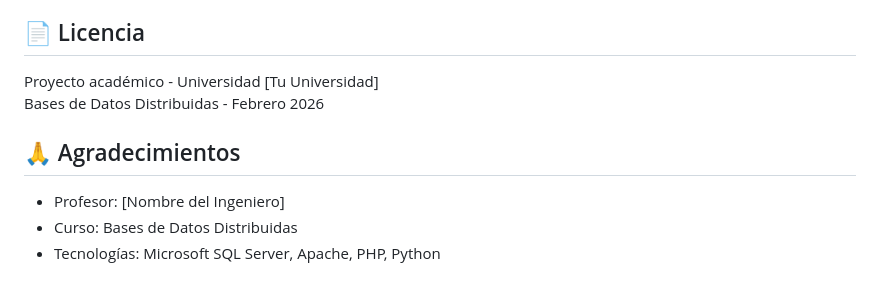
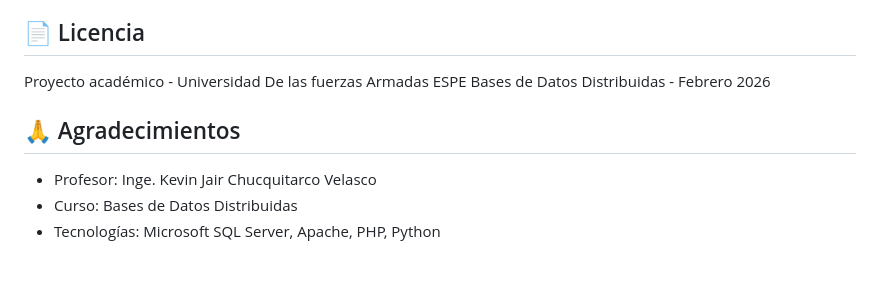
Before and after one commit to HugoRepoMan/Secure-Is-Not-Safe-SINS-, a Markdown page: README.md, the part around the change. Rendered like a GitHub page.

Commit message:
Update university name and professor details in README

```diff
--- a/README.md
+++ b/README.md
@@ -211,11 +211,11 @@ Ver [docs/DEMO.md](docs/DEMO.md) para el script completo de presentación.
 
 ## 📄 Licencia
 
-Proyecto académico - Universidad [Tu Universidad]
+Proyecto académico - Universidad De las fuerzas Armadas ESPE
 Bases de Datos Distribuidas - Febrero 2026
 
 ## 🙏 Agradecimientos
 
-- Profesor: [Nombre del Ingeniero]
+- Profesor: Inge. Kevin Jair Chucquitarco Velasco
 - Curso: Bases de Datos Distribuidas
 - Tecnologías: Microsoft SQL Server, Apache, PHP, Python
```
